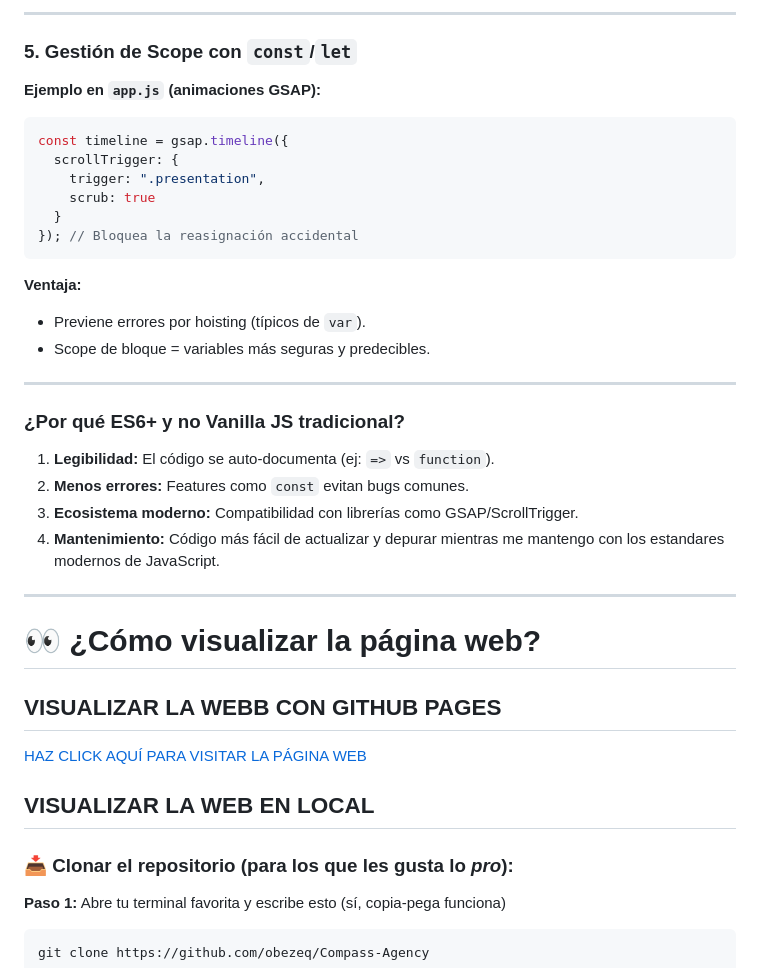
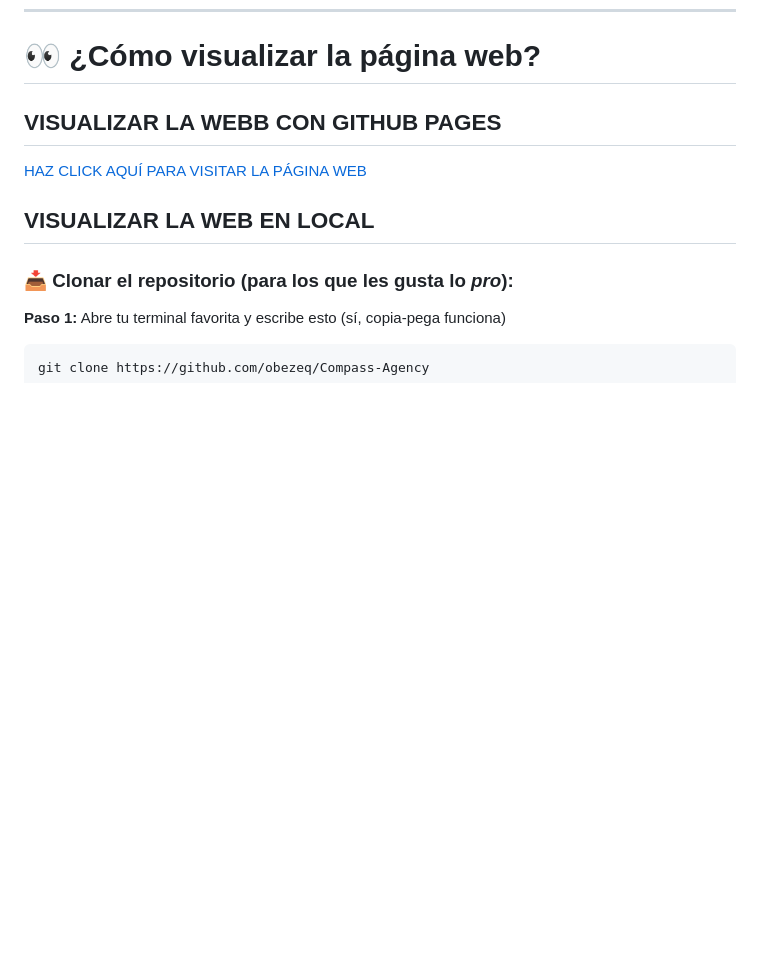
Before and after one commit to obezeq/Compass-Agency, a Markdown page: README.md, the part around one of its changes. GitHub-like rendering; blank space fills up the shorter version.

Commit message:
README Documentacion Fase 3

````diff
--- a/README.md
+++ b/README.md
@@ -935,29 +867,3 @@ const filtered = allReviews.filter(review => {
----
-
-### **5. Gestión de Scope con `const`/`let`**
-**Ejemplo en `app.js` (animaciones GSAP):**
-```js
-const timeline = gsap.timeline({
-  scrollTrigger: {
-    trigger: ".presentation",
-    scrub: true
-  }
-}); // Bloquea la reasignación accidental
-```
-**Ventaja:**
-- Previene errores por hoisting (típicos de `var`).
-- Scope de bloque = variables más seguras y predecibles.
-
----
-
-### **¿Por qué ES6+ y no Vanilla JS tradicional?**
-1. **Legibilidad:** El código se auto-documenta (ej: `=>` vs `function`).
-2. **Menos errores:** Features como `const` evitan bugs comunes.
-3. **Ecosistema moderno:** Compatibilidad con librerías como GSAP/ScrollTrigger.
-4. **Mantenimiento:** Código más fácil de actualizar y depurar mientras me mantengo con los estandares modernos de JavaScript.
-
----
-
 # 👀 ¿Cómo visualizar la página web?
 
 ##  VISUALIZAR LA WEBB CON GITHUB PAGES
````
Also changed, not shown: other parts of README.md (+0 -68 lines).
